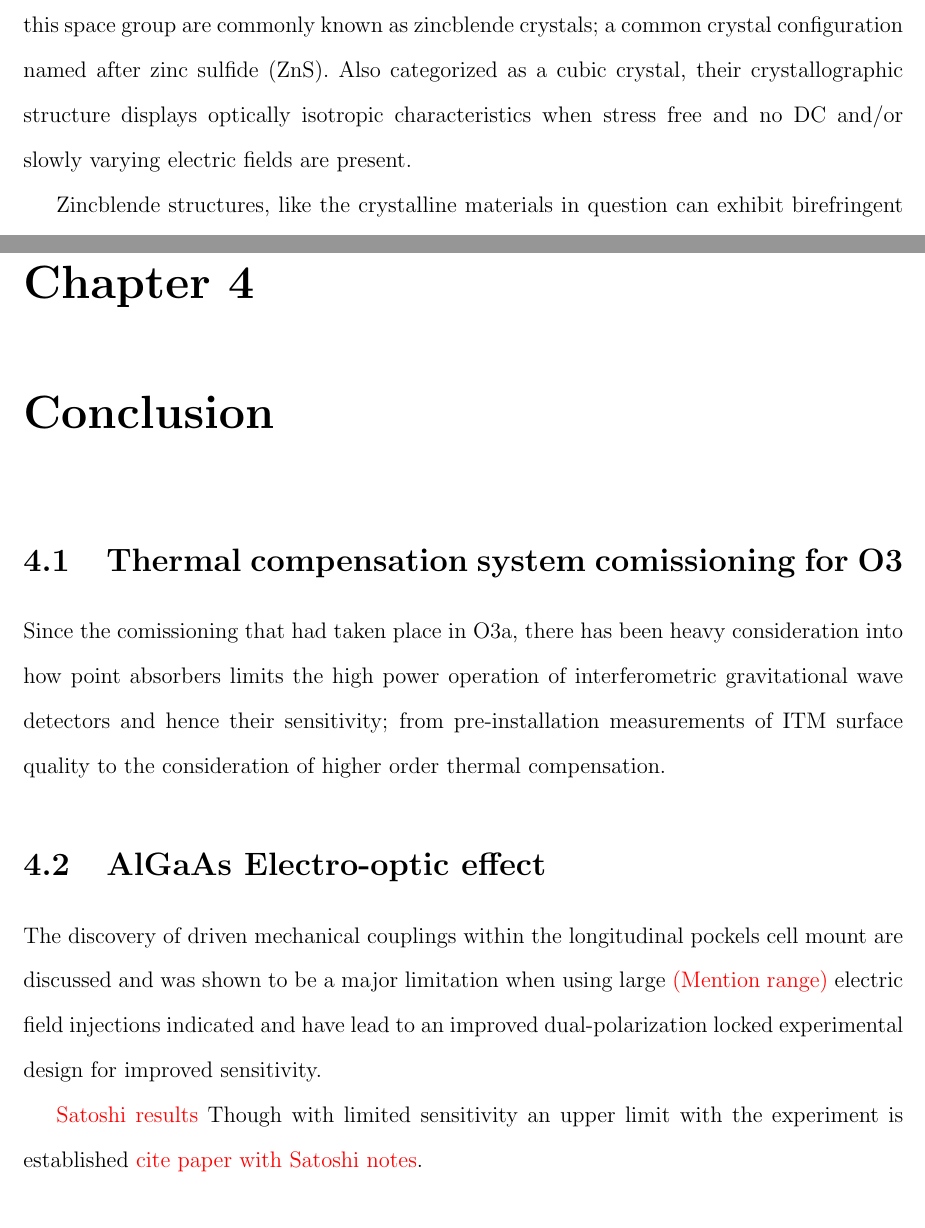
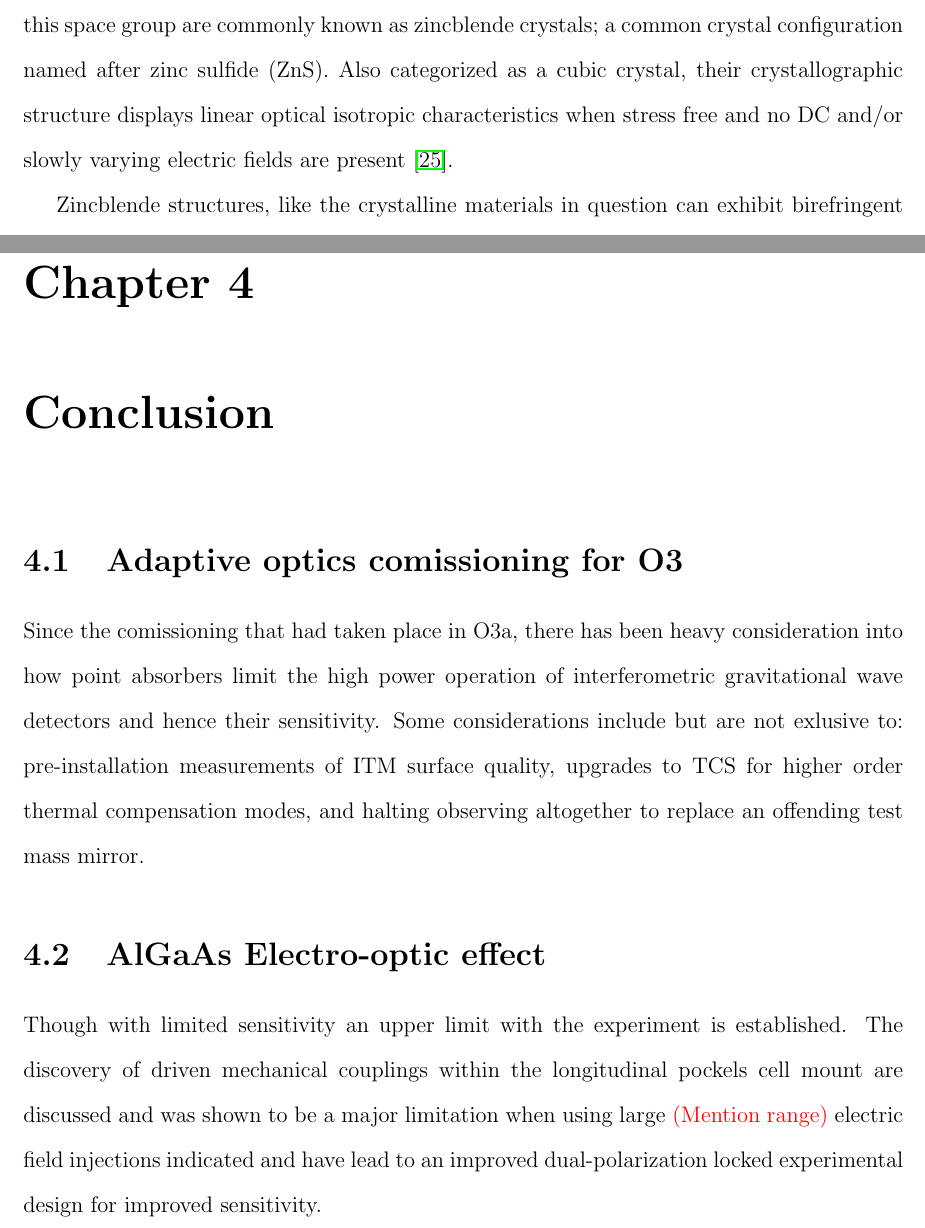
Before and after one commit to dancvan/dissertation, a LaTeX thesis (main.tex, which reads chapters/conclusion.tex, chapters/pock.tex): two parts of pages 54 and 86 of 103, joined at a grey line, cut so that both start at the same text. Compiled offline with pdfLaTeX.

Commit message:
Transitioning intro/motivation  more cohesively intoe conclusion

```diff
--- a/chapters/conclusion.tex
+++ b/chapters/conclusion.tex
@@ -1,8 +1,5 @@
-\section{Thermal compensation system comissioning for O3}
-Since the comissioning that had taken place in O3a, there has been heavy consideration into how point absorbers limits the high power operation of interferometric gravitational wave detectors and hence their sensitivity; from pre-installation measurements of ITM surface quality to the consideration of higher order thermal compensation.
+\section{Adaptive optics comissioning for O3}
+Since the comissioning that had taken place in O3a, there has been heavy consideration into how point absorbers limit the high power operation of interferometric gravitational wave detectors and hence their sensitivity. Some considerations include but are not exlusive to: pre-installation measurements of ITM surface quality, upgrades to TCS for higher order thermal compensation modes, and halting observing altogether to replace an offending test mass mirror.
 
 \section{AlGaAs Electro-optic effect}
-The discovery of driven mechanical couplings within the longitudinal pockels cell mount are discussed and was shown to be a major limitation when using large \textcolor{red}{(Mention range)} electric field injections indicated and have lead to an improved dual-polarization locked experimental design for improved sensitivity.
-
-\textcolor{red}{Satoshi results}
-Though with limited sensitivity an upper limit with the experiment is established \textcolor{red}{cite paper with Satoshi notes}.
+Though with limited sensitivity an upper limit with the experiment is established. The discovery of driven mechanical couplings within the longitudinal pockels cell mount are discussed and was shown to be a major limitation when using large \textcolor{red}{(Mention range)} electric field injections indicated and have lead to an improved dual-polarization locked experimental design for improved sensitivity.
--- a/chapters/pock.tex
+++ b/chapters/pock.tex
@@ -180,7 +178,7 @@ i \bigg(1-\frac{r^2}{\varepsilon_{i}} \bigg) + s_{i} \bigg(\frac{x s_x}{\varepsi
 The result is verified when substituting $r \rightarrow \frac{\vec{D}}{\sqrt{\vec{E} \cdot \vec{D} \varepsilon_o}}$ back which recovers \autoref{eq:modelec}.
 \\
 \subsection{\texorpdfstring{$\gaas$}{gaas} and \texorpdfstring{$\algaas$}{algaas} crystal classification}
-The space group of $\gaas$ as well as $\algaasgen$ are within the $F\bar{4}3m$ space group. Crystals of this space group are commonly known as zincblende crystals; a common crystal configuration named after zinc sulfide (ZnS). Also categorized as a cubic crystal, their crystallographic structure displays optically isotropic characteristics when stress free and no DC and/or slowly varying electric fields are present.
+The space group of $\gaas$ as well as $\algaasgen$ are within the $F\bar{4}3m$ space group. Crystals of this space group are commonly known as zincblende crystals; a common crystal configuration named after zinc sulfide (ZnS). Also categorized as a cubic crystal, their crystallographic structure displays linear optical isotropic characteristics when stress free and no DC and/or slowly varying electric fields are present~\cite{boyd:2008}.
 
 \begin{figure}[!ht]
 \begin{center}
```
Also changed, not shown: chapters/hanford_tcs.tex (+1 -1 lines), ref.bib (+11 -0 lines), chapters/pock.tex (2 more changed lines).
